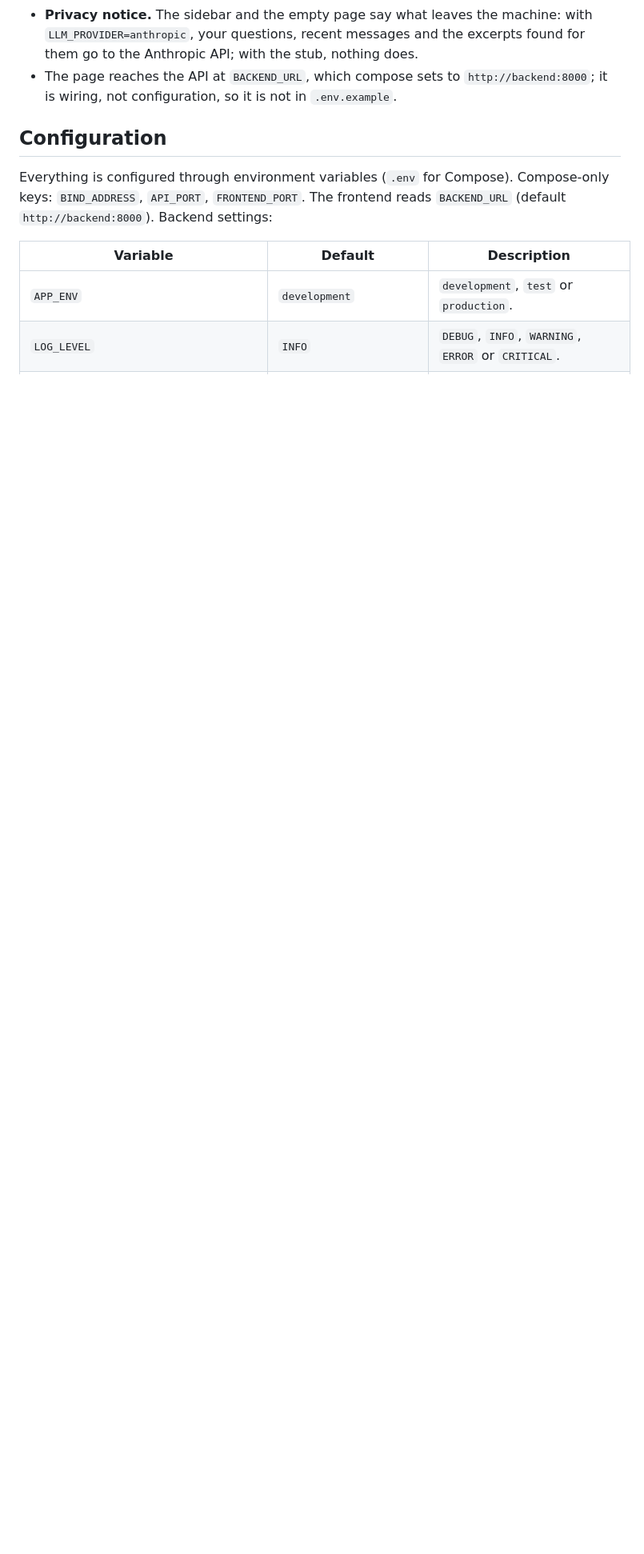
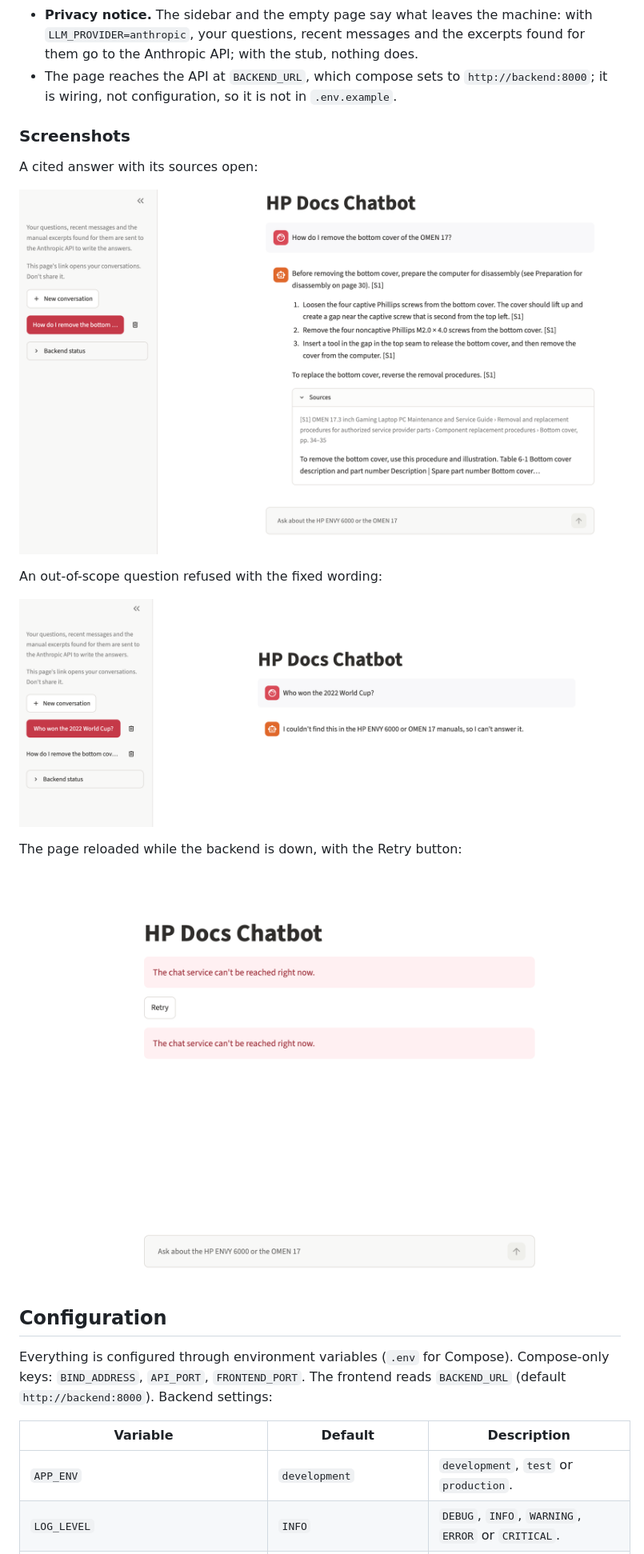
Before and after one commit to mdaroldi/Chatbot-HP, a Markdown page: README.md, the part around the change. Shown at 80% size. Rendered like a GitHub page; pictures changed too: docs/img/chat-answer.png (added), docs/img/chat-error.png (added), docs/img/chat-refusal.png (added); blank space fills up the shorter version.

Commit message:
docs(readme): screenshots of an answer, a refusal and the backend-down state
Co-Authored-By: Claude Opus 5.5 <noreply@anthropic.com>

```diff
--- a/README.md
+++ b/README.md
@@ -288,6 +288,20 @@ The Streamlit page at http://localhost:8501 talks to the API only over HTTP
 - The page reaches the API at `BACKEND_URL`, which compose sets to
   `http://backend:8000`; it is wiring, not configuration, so it is not in
   `.env.example`.
+
+### Screenshots
+
+A cited answer with its sources open:
+
+![Answer to "How do I remove the bottom cover of the OMEN 17?" citing S1, with the Sources panel open](docs/img/chat-answer.png)
+
+An out-of-scope question refused with the fixed wording:
+
+![The question "Who won the 2022 World Cup?" answered with "I couldn't find this in the HP ENVY 6000 or OMEN 17 manuals"](docs/img/chat-refusal.png)
+
+The page reloaded while the backend is down, with the Retry button:
+
+![The message "The chat service can't be reached right now." with a Retry button](docs/img/chat-error.png)
 
 ## Configuration
 
```
